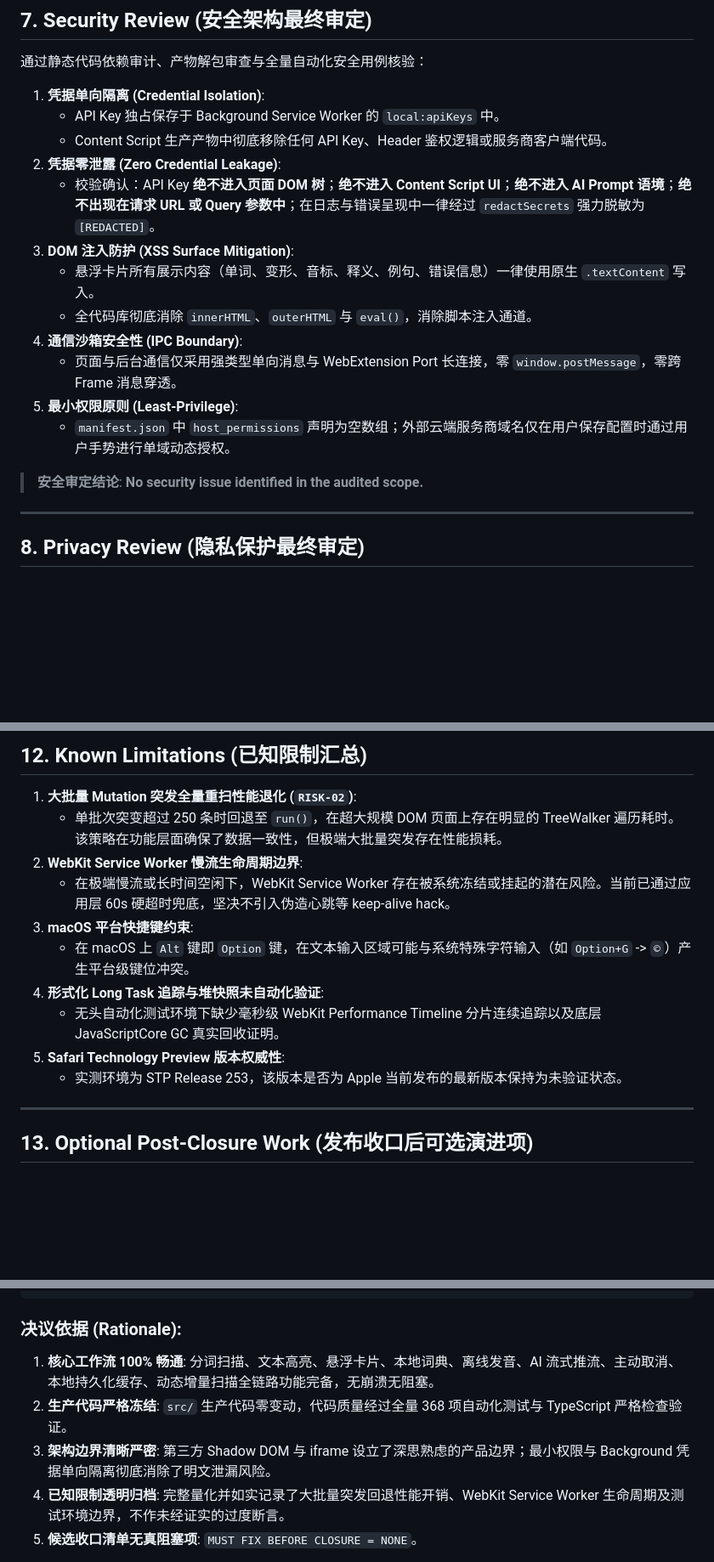
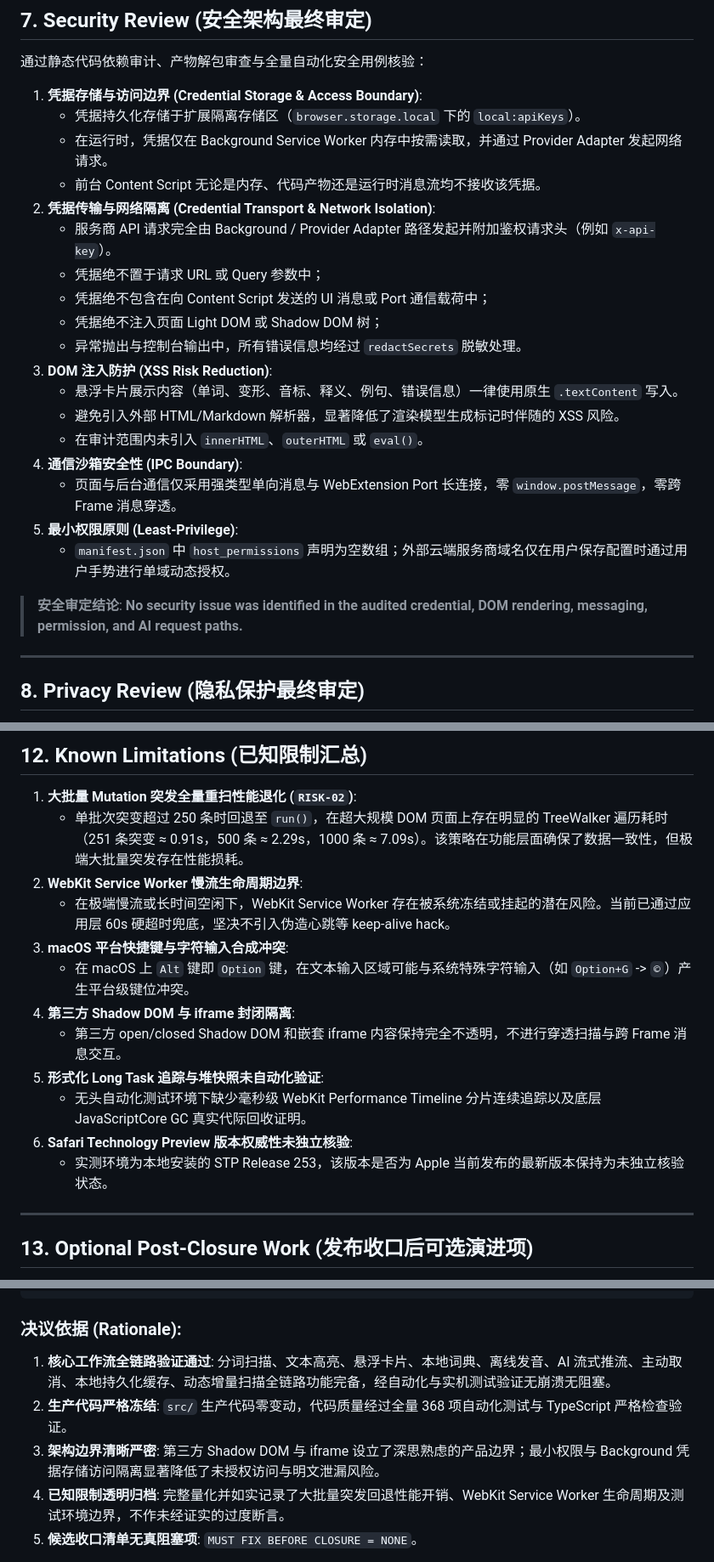
Before and after one commit to ReiAKIraAn/Glint, a Markdown page: docs/final-report.md, 3 parts joined by grey strips. Shown at 85% size. Drawn GitHub-style; blank space fills up the shorter version.

````diff
--- a/docs/final-report.md
+++ b/docs/final-report.md
@@ -137,21 +145,27 @@ M5-W1 Native Offline TTS:     9068d13 feat(safari): restore native offline TTS
 
 通过静态代码依赖审计、产物解包审查与全量自动化安全用例核验：
 
-1. **凭据单向隔离 (Credential Isolation)**:
-   - API Key 独占保存于 Background Service Worker 的 `local:apiKeys` 中。
-   - Content Script 生产产物中彻底移除任何 API Key、Header 鉴权逻辑或服务商客户端代码。
-2. **凭据零泄露 (Zero Credential Leakage)**:
-   - 校验确认：API Key **绝不进入页面 DOM 树**；**绝不进入 Content Script UI**；**绝不进入 AI Prompt 语境**；**绝不出现在请求 URL 或 Query 参数中**；在日志与错误呈现中一律经过 `redactSecrets` 强力脱敏为 `[REDACTED]`。
-3. **DOM 注入防护 (XSS Surface Mitigation)**:
-   - 悬浮卡片所有展示内容（单词、变形、音标、释义、例句、错误信息）一律使用原生 `.textContent` 写入。
-   - 全代码库彻底消除 `innerHTML`、`outerHTML` 与 `eval()`，消除脚本注入通道。
+1. **凭据存储与访问边界 (Credential Storage & Access Boundary)**:
+   - 凭据持久化存储于扩展隔离存储区（`browser.storage.local` 下的 `local:apiKeys`）。
+   - 在运行时，凭据仅在 Background Service Worker 内存中按需读取，并通过 Provider Adapter 发起网络请求。
+   - 前台 Content Script 无论是内存、代码产物还是运行时消息流均不接收该凭据。
+2. **凭据传输与网络隔离 (Credential Transport & Network Isolation)**:
+   - 服务商 API 请求完全由 Background / Provider Adapter 路径发起并附加鉴权请求头（例如 `x-api-key`）。
+   - 凭据绝不置于请求 URL 或 Query 参数中；
+   - 凭据绝不包含在向 Content Script 发送的 UI 消息或 Port 通信载荷中；
+   - 凭据绝不注入页面 Light DOM 或 Shadow DOM 树；
+   - 异常抛出与控制台输出中，所有错误信息均经过 `redactSecrets` 脱敏处理。
+3. **DOM 注入防护 (XSS Risk Reduction)**:
+   - 悬浮卡片展示内容（单词、变形、音标、释义、例句、错误信息）一律使用原生 `.textContent` 写入。
+   - 避免引入外部 HTML/Markdown 解析器，显著降低了渲染模型生成标记时伴随的 XSS 风险。
+   - 在审计范围内未引入 `innerHTML`、`outerHTML` 或 `eval()`。
 4. **通信沙箱安全性 (IPC Boundary)**:
    - 页面与后台通信仅采用强类型单向消息与 WebExtension Port 长连接，零 `window.postMessage`，零跨 Frame 消息穿透。
 5. **最小权限原则 (Least-Privilege)**:
    - `manifest.json` 中 `host_permissions` 声明为空数组；外部云端服务商域名仅在用户保存配置时通过用户手势进行单域动态授权。
 
 > **安全审定结论**:
-> **No security issue identified in the audited scope.**
+> **No security issue was identified in the audited credential, DOM rendering, messaging, permission, and AI request paths.**
 
 ---
 
@@ -275,15 +300,17 @@ M5-W1 Native Offline TTS:     9068d13 feat(safari): restore native offline TTS
 ## 12. Known Limitations (已知限制汇总)
 
 1. **大批量 Mutation 突发全量重扫性能退化 (`RISK-02`)**:
-   - 单批次突变超过 250 条时回退至 `run()`，在超大规模 DOM 页面上存在明显的 TreeWalker 遍历耗时。该策略在功能层面确保了数据一致性，但极端大批量突发存在性能损耗。
+   - 单批次突变超过 250 条时回退至 `run()`，在超大规模 DOM 页面上存在明显的 TreeWalker 遍历耗时（251 条突变 ≈ 0.91s，500 条 ≈ 2.29s，1000 条 ≈ 7.09s）。该策略在功能层面确保了数据一致性，但极端大批量突发存在性能损耗。
 2. **WebKit Service Worker 慢流生命周期边界**:
    - 在极端慢流或长时间空闲下，WebKit Service Worker 存在被系统冻结或挂起的潜在风险。当前已通过应用层 60s 硬超时兜底，坚决不引入伪造心跳等 keep-alive hack。
-3. **macOS 平台快捷键约束**:
+3. **macOS 平台快捷键与字符输入合成冲突**:
    - 在 macOS 上 `Alt` 键即 `Option` 键，在文本输入区域可能与系统特殊字符输入（如 `Option+G` -> `©`）产生平台级键位冲突。
-4. **形式化 Long Task 追踪与堆快照未自动化验证**:
-   - 无头自动化测试环境下缺少毫秒级 WebKit Performance Timeline 分片连续追踪以及底层 JavaScriptCore GC 真实回收证明。
-5. **Safari Technology Preview 版本权威性**:
-   - 实测环境为 STP Release 253，该版本是否为 Apple 当前发布的最新版本保持为未验证状态。
+4. **第三方 Shadow DOM 与 iframe 封闭隔离**:
+   - 第三方 open/closed Shadow DOM 和嵌套 iframe 内容保持完全不透明，不进行穿透扫描与跨 Frame 消息交互。
+5. **形式化 Long Task 追踪与堆快照未自动化验证**:
+   - 无头自动化测试环境下缺少毫秒级 WebKit Performance Timeline 分片连续追踪以及底层 JavaScriptCore GC 真实代际回收证明。
+6. **Safari Technology Preview 版本权威性未独立核验**:
+   - 实测环境为本地安装的 STP Release 253，该版本是否为 Apple 当前发布的最新版本保持为未独立核验状态。
 
 ---
 
@@ -340,9 +367,9 @@ M5-W1 Native Offline TTS:     9068d13 feat(safari): restore native offline TTS
 ```
 
 ### 决议依据 (Rationale):
-1. **核心工作流 100% 畅通**: 分词扫描、文本高亮、悬浮卡片、本地词典、离线发音、AI 流式推流、主动取消、本地持久化缓存、动态增量扫描全链路功能完备，无崩溃无阻塞。
+1. **核心工作流全链路验证通过**: 分词扫描、文本高亮、悬浮卡片、本地词典、离线发音、AI 流式推流、主动取消、本地持久化缓存、动态增量扫描全链路功能完备，经自动化与实机测试验证无崩溃无阻塞。
 2. **生产代码严格冻结**: `src/` 生产代码零变动，代码质量经过全量 368 项自动化测试与 TypeScript 严格检查验证。
-3. **架构边界清晰严密**: 第三方 Shadow DOM 与 iframe 设立了深思熟虑的产品边界；最小权限与 Background 凭据单向隔离彻底消除了明文泄漏风险。
+3. **架构边界清晰严密**: 第三方 Shadow DOM 与 iframe 设立了深思熟虑的产品边界；最小权限与 Background 凭据存储访问隔离显著降低了未授权访问与明文泄漏风险。
 4. **已知限制透明归档**: 完整量化并如实记录了大批量突发回退性能开销、WebKit Service Worker 生命周期及测试环境边界，不作未经证实的过度断言。
 5. **候选收口清单无真阻塞项**: `MUST FIX BEFORE CLOSURE = NONE`。
 
````
Also changed, not shown: other parts of docs/final-report.md (+49 -30 lines), docs/feature-parity-closure.md (+3 -3 lines).
